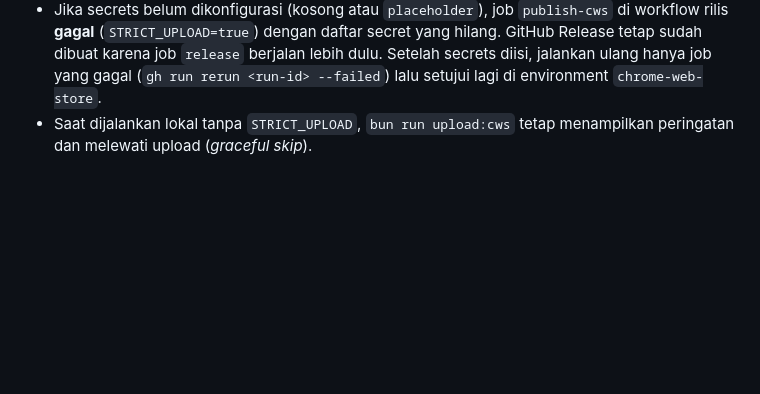
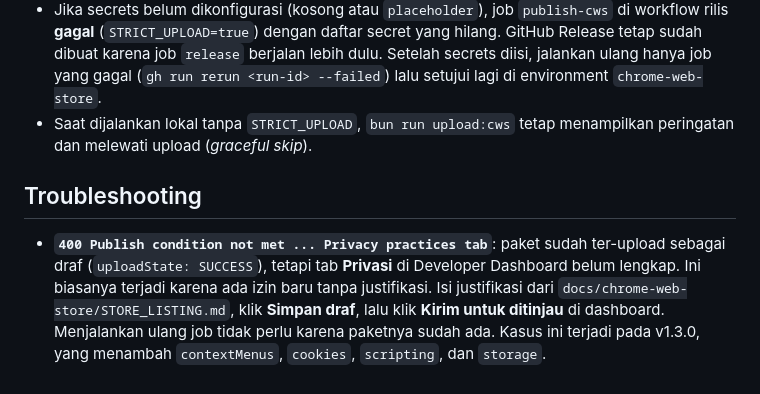
Before and after one commit to ahliweb/chrome-awbrowsercleaner, a Markdown page: docs/chrome-web-store/API_UPLOAD_SETUP.md, the part around the change. Drawn GitHub-style; blank space fills up the shorter version.

```diff
--- a/docs/chrome-web-store/API_UPLOAD_SETUP.md
+++ b/docs/chrome-web-store/API_UPLOAD_SETUP.md
@@ -147,3 +147,7 @@ Jika Anda ingin mengunggah langsung dari komputer lokal tanpa melalui GitHub Act
 - Workflow GitHub Actions menggunakan GitHub Encrypted Secrets dan tidak mencetak nilai rahasia ke build logs.
 - Jika secrets belum dikonfigurasi (kosong atau `placeholder`), job `publish-cws` di workflow rilis **gagal** (`STRICT_UPLOAD=true`) dengan daftar secret yang hilang. GitHub Release tetap sudah dibuat karena job `release` berjalan lebih dulu. Setelah secrets diisi, jalankan ulang hanya job yang gagal (`gh run rerun <run-id> --failed`) lalu setujui lagi di environment `chrome-web-store`.
 - Saat dijalankan lokal tanpa `STRICT_UPLOAD`, `bun run upload:cws` tetap menampilkan peringatan dan melewati upload (*graceful skip*).
+
+## Troubleshooting
+
+- **`400 Publish condition not met ... Privacy practices tab`**: paket sudah ter-upload sebagai draf (`uploadState: SUCCESS`), tetapi tab **Privasi** di Developer Dashboard belum lengkap. Ini biasanya terjadi karena ada izin baru tanpa justifikasi. Isi justifikasi dari `docs/chrome-web-store/STORE_LISTING.md`, klik **Simpan draf**, lalu klik **Kirim untuk ditinjau** di dashboard. Menjalankan ulang job tidak perlu karena paketnya sudah ada. Kasus ini terjadi pada v1.3.0, yang menambah `contextMenus`, `cookies`, `scripting`, dan `storage`.
```
Also changed, not shown: docs/chrome-web-store/RELEASE_CHECKLIST.md (+1 -1 lines).
